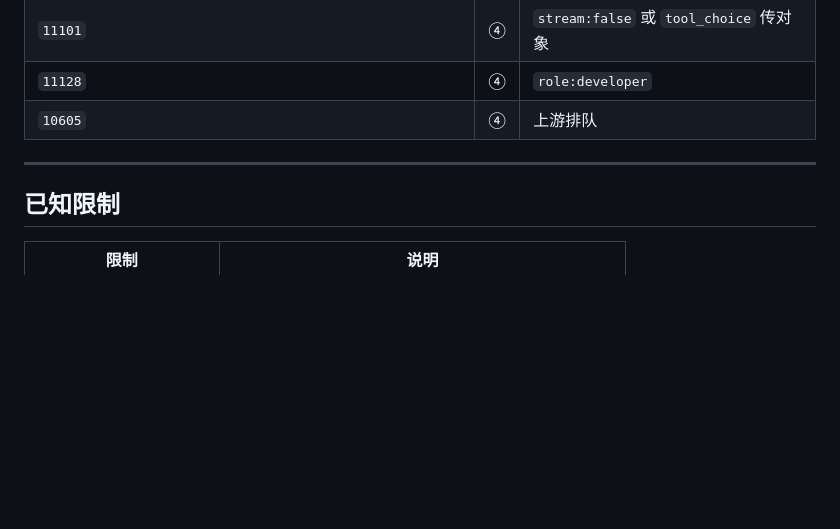
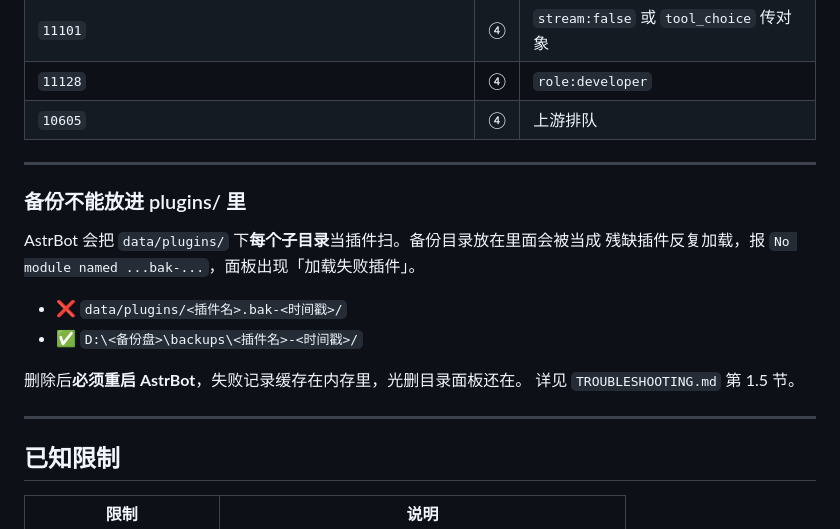
Before and after one commit to rawLeaf/astrbot_plugin_shim_connector, a Markdown page: SKILL.md, the part around the change. GitHub-like rendering; blank space fills up the shorter version.

```diff
--- a/SKILL.md
+++ b/SKILL.md
@@ -325,6 +325,19 @@ Invoke-RestMethod "http://127.0.0.1:8788/v1/chat/completions" -Method Post `
 
 ---
 
+### 备份不能放进 plugins/ 里
+
+AstrBot 会把 `data/plugins/` 下**每个子目录**当插件扫。备份目录放在里面会被当成
+残缺插件反复加载，报 `No module named ...bak-...`，面板出现「加载失败插件」。
+
+- ❌ `data/plugins/<插件名>.bak-<时间戳>/`
+- ✅ `D:\<备份盘>\backups\<插件名>-<时间戳>/`
+
+删除后**必须重启 AstrBot**，失败记录缓存在内存里，光删目录面板还在。
+详见 `TROUBLESHOOTING.md` 第 1.5 节。
+
+---
+
 ## 已知限制
 
 | 限制 | 说明 |
```
Also changed, not shown: TROUBLESHOOTING.md (+91 -0 lines).
